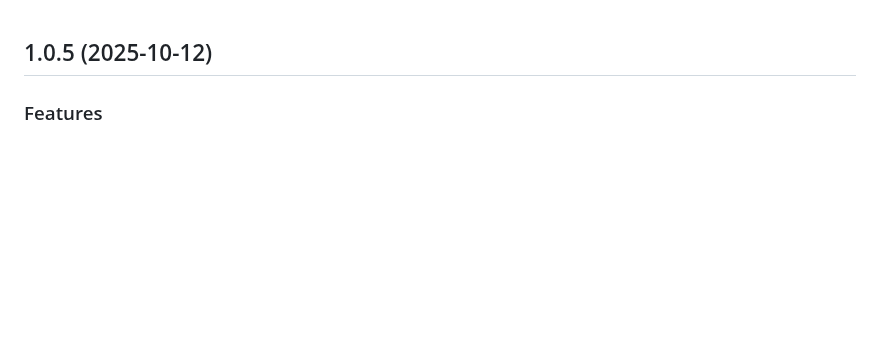
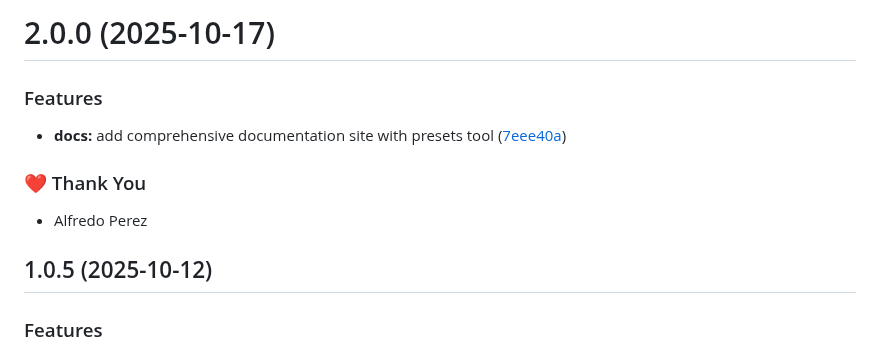
Before and after one commit to alfredoperez/ngx-dev-toolbar, a Markdown page: CHANGELOG.md, the part around the change. Rendered like a GitHub page; blank space fills up the shorter version.

Commit message:
chore: release 2.0.0

```diff
--- a/CHANGELOG.md
+++ b/CHANGELOG.md
@@ -1,3 +1,13 @@
+# 2.0.0 (2025-10-17)
+
+### Features
+
+- **docs:** add comprehensive documentation site with presets tool ([7eee40a](https://github.com/alfredoperez/ngx-dev-toolbar/commit/7eee40a))
+
+### ❤️ Thank You
+
+- Alfredo Perez
+
 ## 1.0.5 (2025-10-12)
 
 ### Features
```
